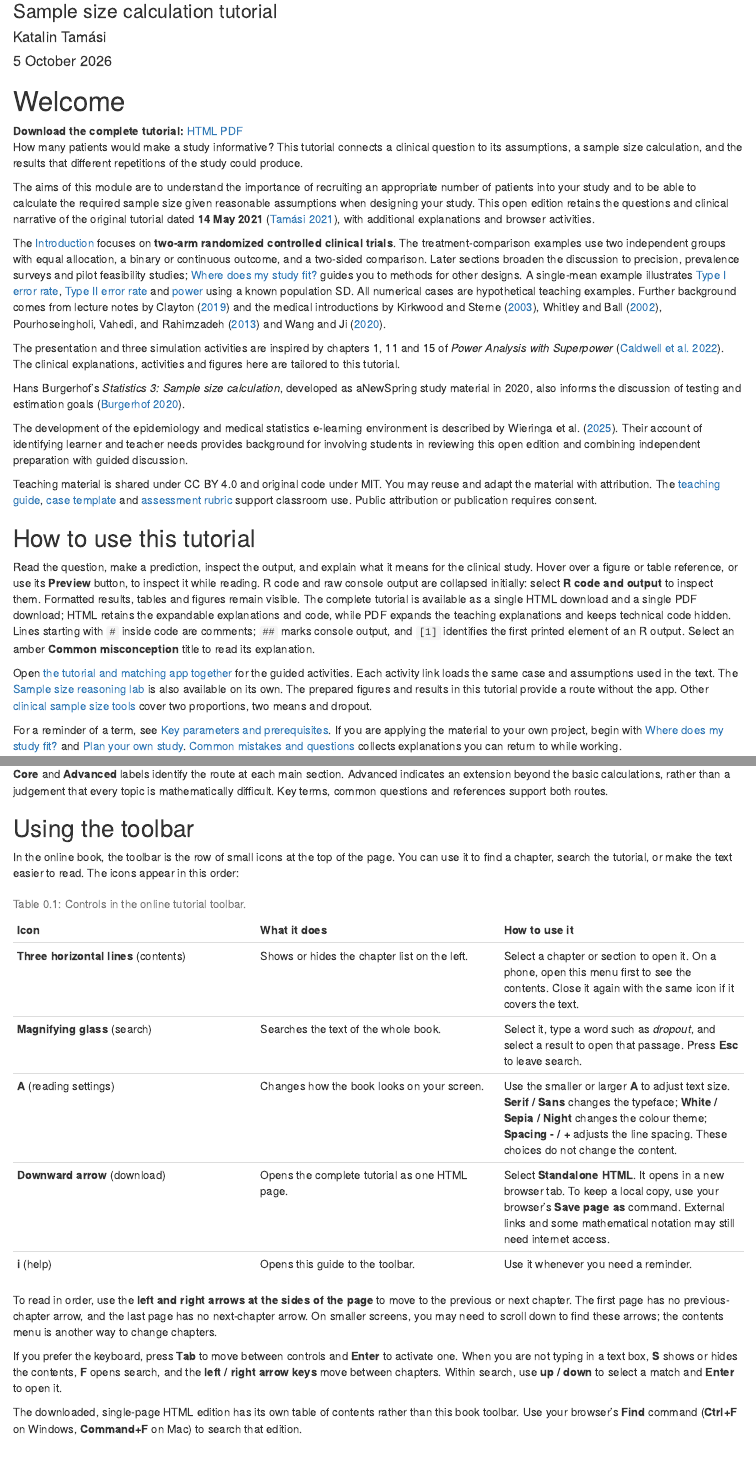
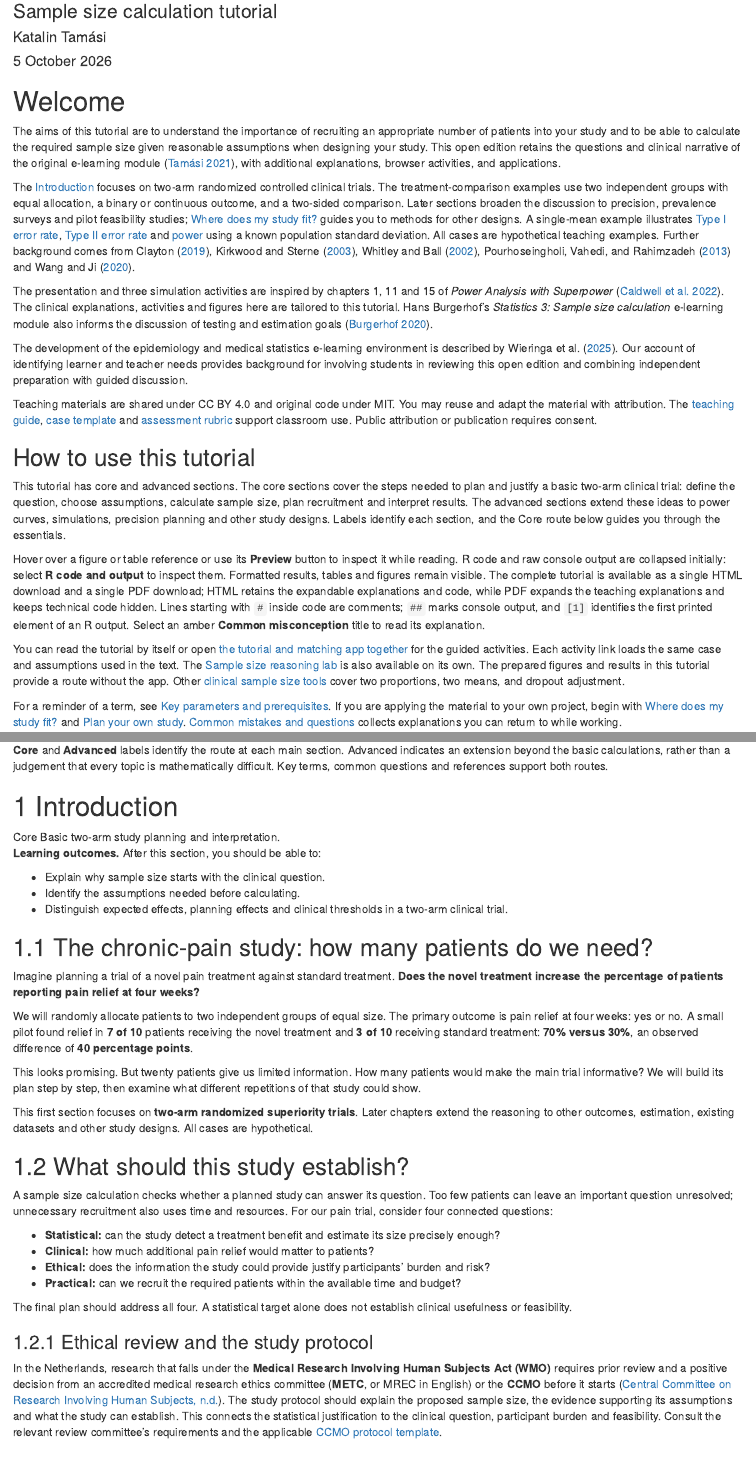
Before and after one commit to KataTam/sample-size-calculation, an R Markdown document (module/Sample_size_open_module.Rmd): the page in a window 1100 px wide, from 80 px down, and a second part further down, joined at a grey line. Rendered offline with R 4.5, knitr and Pandoc, with nearby package versions; drawn as R Markdown's standard HTML page in place of the format the file asks for; some code elsewhere in the file could not run offline.

Commit message:
Move toolbar help into a popup and preserve revised tutorial text

```diff
--- a/module/Sample_size_open_module.Rmd
+++ b/module/Sample_size_open_module.Rmd
@@ -36,26 +36,22 @@ source("../R/question_map.R")
 
 # Welcome {-}
 
-<nav class="tutorial-downloads" aria-label="Download the complete tutorial"><strong>Download the complete tutorial:</strong> <a href="Sample_size_open_module.html" download target="_blank" rel="noopener">HTML</a> <a href="Sample_size_open_module.pdf" download target="_blank" rel="noopener">PDF</a></nav>
+The aims of this tutorial are to understand the importance of recruiting an appropriate number of patients into your study and to be able to calculate the required sample size given reasonable assumptions when designing your study. This open edition retains the questions and clinical narrative of the original e-learning module [@tamasi2021], with additional explanations, browser activities, and applications.
 
-How many patients would make a study informative? This tutorial connects a clinical question to its assumptions, a sample size calculation, and the results that different repetitions of the study could produce.
+The [Introduction](#clinical-question) focuses on two-arm randomized controlled clinical trials. The treatment-comparison examples use two independent groups with equal allocation, a binary or continuous outcome, and a two-sided comparison. Later sections broaden the discussion to precision, prevalence surveys and pilot feasibility studies; [Where does my study fit?](#study-designs) guides you to methods for other designs. A single-mean example illustrates [Type I error rate](#alpha), [Type II error rate](#beta) and [power](#statistical-power) using a known population standard deviation. All cases are hypothetical teaching examples. Further background comes from @clayton2019, @kirkwood2003, @whitley2002, @pourhoseingholi2013 and @wang2020.
 
-The aims of this module are to understand the importance of recruiting an appropriate number of patients into your study and to be able to calculate the required sample size given reasonable assumptions when designing your study. This open edition retains the questions and clinical narrative of the original tutorial dated **14 May 2021** [@tamasi2021], with additional explanations and browser activities.
+The presentation and three simulation activities are inspired by chapters 1, 11 and 15 of *Power Analysis with Superpower* [@superpowerbook2022]. The clinical explanations, activities and figures here are tailored to this tutorial. Hans Burgerhof's *Statistics 3: Sample size calculation* e-learning module also informs the discussion of testing and estimation goals [@burgerhof2020].
 
-The [Introduction](#clinical-question) focuses on **two-arm randomized controlled clinical trials**. The treatment-comparison examples use two independent groups with equal allocation, a binary or continuous outcome, and a two-sided comparison. Later sections broaden the discussion to precision, prevalence surveys and pilot feasibility studies; [Where does my study fit?](#study-designs) guides you to methods for other designs. A single-mean example illustrates [Type I error rate](#alpha), [Type II error rate](#beta) and [power](#statistical-power) using a known population SD. All numerical cases are hypothetical teaching examples. Further background comes from lecture notes by @clayton2019 and the medical introductions by @kirkwood2003, @whitley2002, @pourhoseingholi2013 and @wang2020.
+The development of the epidemiology and medical statistics e-learning environment is described by @wieringa2025. Our account of identifying learner and teacher needs provides background for involving students in reviewing this open edition and combining independent preparation with guided discussion.
 
-The presentation and three simulation activities are inspired by chapters 1, 11 and 15 of *Power Analysis with Superpower* [@superpowerbook2022]. The clinical explanations, activities and figures here are tailored to this tutorial.
-
-Hans Burgerhof's *Statistics 3: Sample size calculation*, developed as aNewSpring study material in 2020, also informs the discussion of testing and estimation goals [@burgerhof2020].
-
-The development of the epidemiology and medical statistics e-learning environment is described by @wieringa2025. Their account of identifying learner and teacher needs provides background for involving students in reviewing this open edition and combining independent preparation with guided discussion.
-
-Teaching material is shared under CC BY 4.0 and original code under MIT. You may reuse and adapt the material with attribution. The [teaching guide](../teaching/TEACHING_GUIDE.md), [case template](../case-studies/student_case_template.md) and [assessment rubric](../teaching/assessment_rubric.md) support classroom use. Public attribution or publication requires consent.
+Teaching materials are shared under CC BY 4.0 and original code under MIT. You may reuse and adapt the material with attribution. The [teaching guide](../teaching/TEACHING_GUIDE.md), [case template](../case-studies/student_case_template.md) and [assessment rubric](../teaching/assessment_rubric.md) support classroom use. Public attribution or publication requires consent.
 
 ## How to use this tutorial {-}
 
-Read the question, make a prediction, inspect the output, and explain what it means for the clinical study. Hover over a figure or table reference, or use its **Preview** button, to inspect it while reading. R code and raw console output are collapsed initially: select **R code and output** to inspect them. Formatted results, tables and figures remain visible. The complete tutorial is available as a single HTML download and a single PDF download; HTML retains the expandable explanations and code, while PDF expands the teaching explanations and keeps technical code hidden. Lines starting with `#` inside code are comments; `##` marks console output, and `[1]` identifies the first printed element of an R output. Select an amber **Common misconception** title to read its explanation.
+This tutorial has core and advanced sections. The core sections cover the steps needed to plan and justify a basic two-arm clinical trial: define the question, choose assumptions, calculate sample size, plan recruitment and interpret results. The advanced sections extend these ideas to power curves, simulations, precision planning and other study designs. Labels identify each section, and the Core route below guides you through the essentials.
 
-Open [the tutorial and matching app together](http://127.0.0.1:8769/study/?activity=pain_one_many) for the guided activities. Each activity link loads the same case and assumptions used in the text. The [Sample size reasoning lab](http://127.0.0.1:8769/power_explorer/) is also available on its own. The prepared figures and results in this tutorial provide a route without the app. Other [clinical sample size tools](http://127.0.0.1:8769/apps.html) cover two proportions, two means and dropout.
+Hover over a figure or table reference or use its **Preview** button to inspect it while reading. R code and raw console output are collapsed initially: select **R code and output** to inspect them. Formatted results, tables and figures remain visible. The complete tutorial is available as a single HTML download and a single PDF download; HTML retains the expandable explanations and code, while PDF expands the teaching explanations and keeps technical code hidden. Lines starting with `#` inside code are comments; `##` marks console output, and `[1]` identifies the first printed element of an R output. Select an amber **Common misconception** title to read its explanation.
+
+You can read the tutorial by itself or open [the tutorial and matching app together](http://127.0.0.1:8769/study/?activity=pain_one_many) for the guided activities. Each activity link loads the same case and assumptions used in the text. The [Sample size reasoning lab](http://127.0.0.1:8769/power_explorer/) is also available on its own. The prepared figures and results in this tutorial provide a route without the app. Other [clinical sample size tools](http://127.0.0.1:8769/apps.html) cover two proportions, two means, and dropout adjustment.
 
 For a reminder of a term, see [Key parameters and prerequisites](#glossary). If you are applying the material to your own project, begin with [Where does my study fit?](#study-designs) and [Plan your own study](#own-study). [Common mistakes and questions](#common-mistakes) collects explanations you can return to while working.
@@ -100,26 +94,6 @@ Use the advanced route to examine the methods and explore designs beyond the bas
 - [Other study designs](#study-designs), including paired measurements and prediction models.
 
 **Core** and **Advanced** labels identify the route at each main section. Advanced indicates an extension beyond the basic calculations, rather than a judgement that every topic is mathematically difficult. Key terms, common questions and references support both routes.
-
-## Using the toolbar {#using-the-toolbar .unnumbered}
-
-In the online book, the toolbar is the row of small icons at the top of the page. You can use it to find a chapter, search the tutorial, or make the text easier to read. The icons appear in this order:
-
-| Icon | What it does | How to use it |
-|:--|:--|:--|
-| **Three horizontal lines** (contents) | Shows or hides the chapter list on the left. | Select a chapter or section to open it. On a phone, open this menu first to see the contents. Close it again with the same icon if it covers the text. |
-| **Magnifying glass** (search) | Searches the text of the whole book. | Select it, type a word such as *dropout*, and select a result to open that passage. Press **Esc** to leave search. |
-| **A** (reading settings) | Changes how the book looks on your screen. | Use the smaller or larger **A** to adjust text size. **Serif / Sans** changes the typeface; **White / Sepia / Night** changes the colour theme; **Spacing - / +** adjusts the line spacing. These choices do not change the content. |
-| **Downward arrow** (download) | Opens the complete tutorial as one HTML page. | Select **Standalone HTML**. It opens in a new browser tab. To keep a local copy, use your browser's **Save page as** command. External links and some mathematical notation may still need internet access. |
-| **i** (help) | Opens this guide to the toolbar. | Use it whenever you need a reminder. |
-
-Table: (\#tab:toolbar-guide) Controls in the online tutorial toolbar.
-
-To read in order, use the **left and right arrows at the sides of the page** to move to the previous or next chapter. The first page has no previous-chapter arrow, and the last page has no next-chapter arrow. On smaller screens, you may need to scroll down to find these arrows; the contents menu is another way to change chapters.
-
-If you prefer the keyboard, press **Tab** to move between controls and **Enter** to activate one. When you are not typing in a text box, **S** shows or hides the contents, **F** opens search, and the **left / right arrow keys** move between chapters. Within search, use **up / down** to select a match and **Enter** to open it.
-
-The downloaded, single-page HTML edition has its own table of contents rather than this book toolbar. Use your browser's **Find** command (**Ctrl+F** on Windows, **Command+F** on Mac) to search that edition.
 
 # Introduction {#clinical-question}
 
```
Also changed, not shown: module/toolbar-help.html, module/Sample_size_open_module.Rmd (2 more changed lines), 1 other file.
